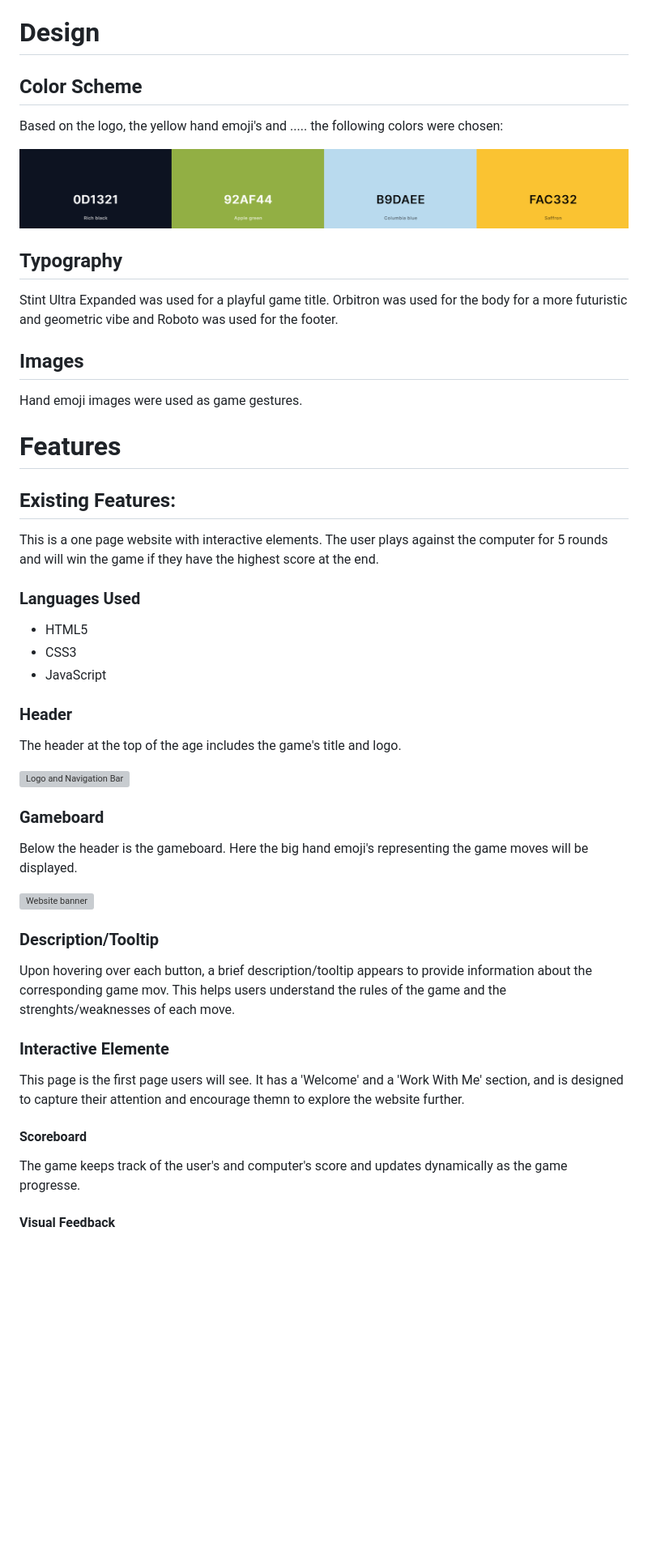
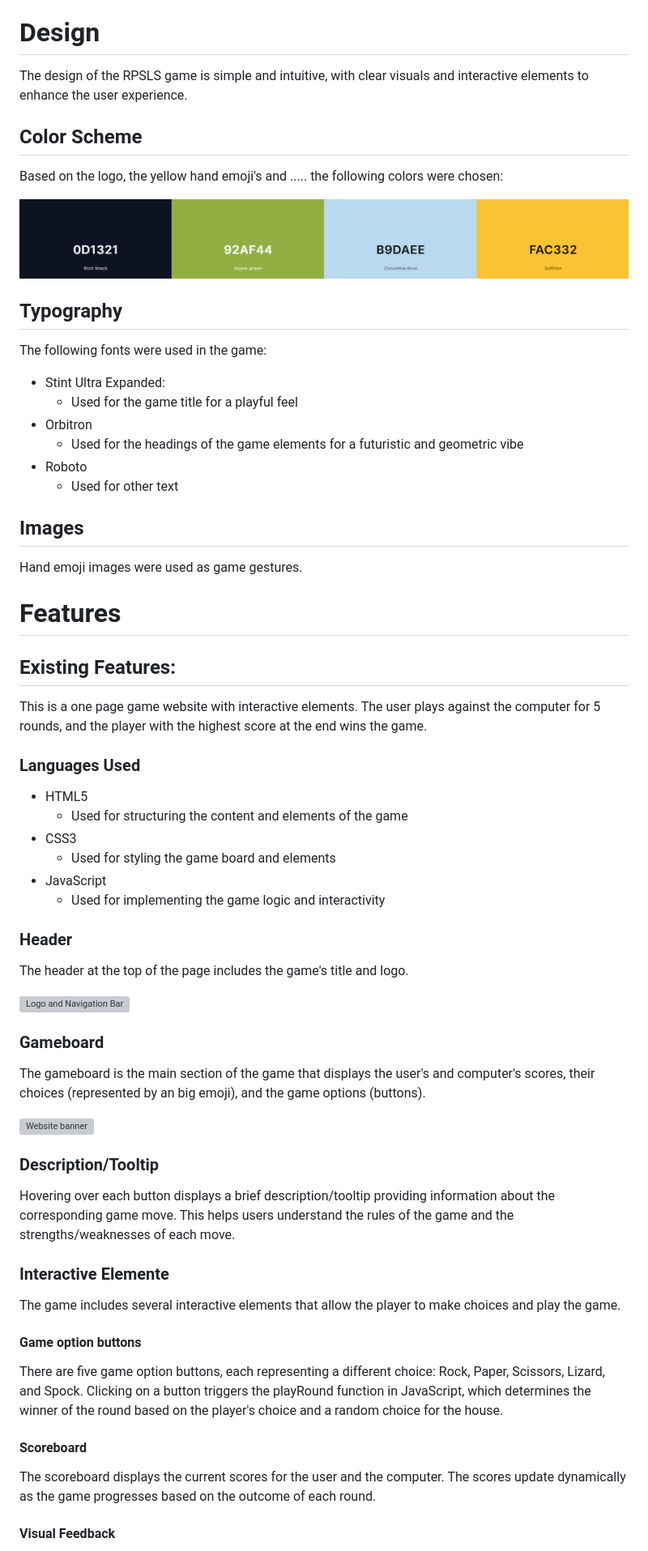
Before and after one commit to Tanjava/RPSLS, a Markdown page: README.md, the part around the change printed below. Shown: that part at 81% size. Drawn GitHub-style; blank space fills up the shorter version; grey boxes are pictures that could not be loaded.

```diff
--- a/README.md
+++ b/README.md
@@ -49,6 +49,7 @@ The live game can be accessed and played here - https://tanjava.github.io/RPSLS/
 
 # Design
 
+The design of the RPSLS game is simple and intuitive, with clear visuals and interactive elements to enhance the user experience.
 
 ## Color Scheme
 
@@ -59,7 +60,14 @@ Based on the logo, the yellow hand emoji's and ..... the following colors were c
 
 ## Typography
 
-Stint Ultra Expanded was used for a playful game title. Orbitron was used for the body for a more futuristic and geometric vibe and Roboto was used for the footer.
+The following fonts were used in the game:
+
+- Stint Ultra Expanded:
+  - Used for the game title for a playful feel
+- Orbitron
+  - Used for the headings of the game elements for a futuristic and geometric vibe
+- Roboto
+  - Used for other text
 
 ## Images
 
@@ -70,40 +78,47 @@ Hand emoji images were used as game gestures.
 
 ## Existing Features:
 
-This is a one page website with interactive elements. The user plays against the computer for 5 rounds and will win the game if they have the highest score at the end.
+This is a one page game website with interactive elements. The user plays against the computer for 5 rounds, and the player with the highest score at the end wins the game.
 
 
 ### Languages Used
 
 - HTML5
+    - Used for structuring the content and elements of the game
 - CSS3
+    - Used for styling the game board and elements
 - JavaScript
+    - Used for implementing the game logic and interactivity
 
 ### Header
 
-The header at the top of the age includes the game's title and logo.
+The header at the top of the page includes the game's title and logo.
 
 ![Logo and Navigation Bar](assets/readme-images/LC-header.png)
 
 
 ### Gameboard
 
-Below the header is the gameboard. Here the big hand emoji's representing the game moves will be displayed.
+The gameboard is the main section of the game that displays the user's and computer's scores, their choices (represented by an big emoji), and the game options (buttons).
 
 ![Website banner](assets/readme-images/LC-hero-image.png)
 
 ### Description/Tooltip
 
-Upon hovering over each button, a brief description/tooltip appears to provide information about the corresponding game mov. This helps users understand the rules of the game and the strenghts/weaknesses of each move.
+Hovering over each button displays a brief description/tooltip providing information about the corresponding game move. This helps users understand the rules of the game and the strengths/weaknesses of each move.
 
 
 ### Interactive Elemente
 
-This page is the first page users will see. It has a 'Welcome' and a 'Work With Me' section, and is designed to capture their attention and encourage themn to explore the website further.
+The game includes several interactive elements that allow the player to make choices and play the game.
+
+#### Game option buttons
+
+There are five game option buttons, each representing a different choice: Rock, Paper, Scissors, Lizard, and Spock. Clicking on a button triggers the playRound function in JavaScript, which determines the winner of the round based on the player's choice and a random choice for the house.
 
 #### Scoreboard
 
-The game keeps track of the user's and computer's score and updates dynamically as the game progresse.
+The scoreboard displays the current scores for the user and the computer. The scores update dynamically as the game progresses based on the outcome of each round.
 
 
 #### Visual Feedback
```
Also changed, not shown: other parts of README.md (+22 -16 lines), assets/readme-images/rpsls-amiresponsive.png (added), assets/readme-images/rpsls-html-checker.png (added), assets/readme-images/rpsls-js-checker.png (added), assets/readme-images/rpsls-lighthouse-checker.png (added), 1 other file.
